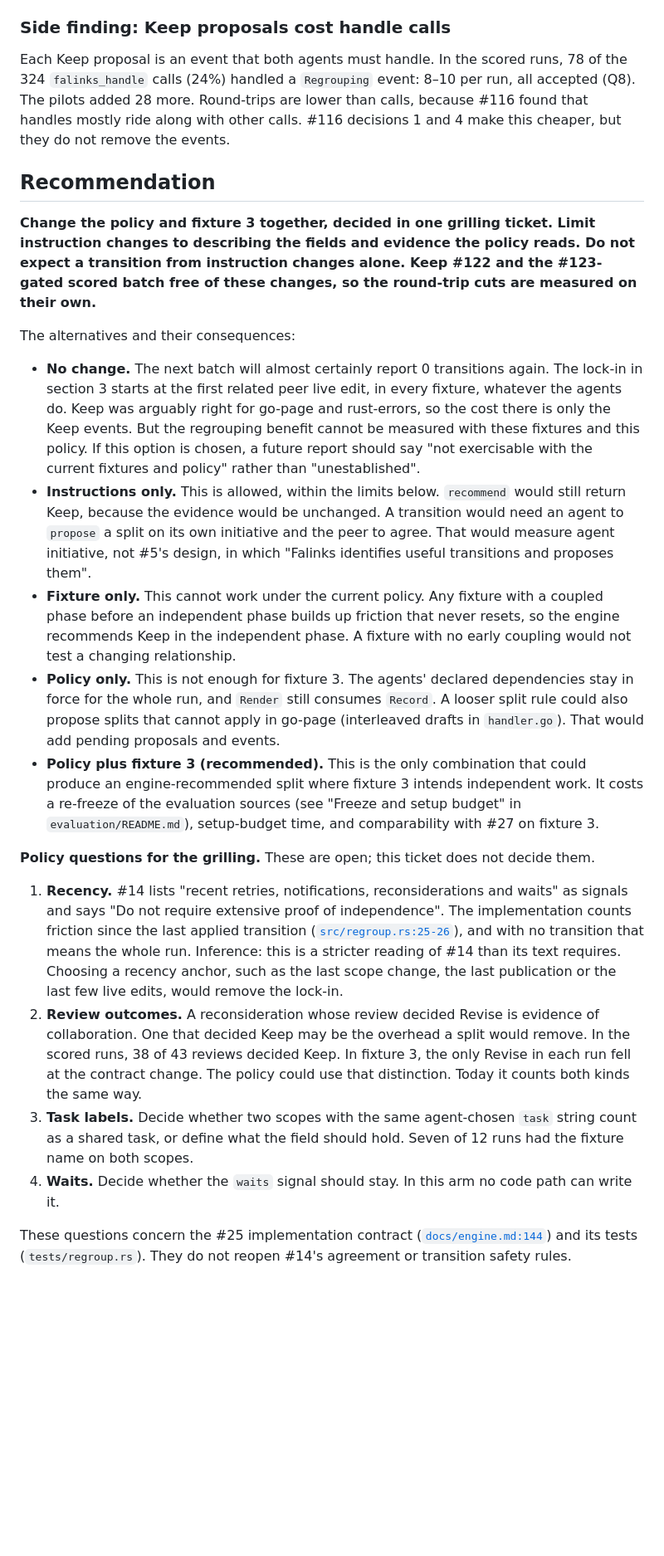
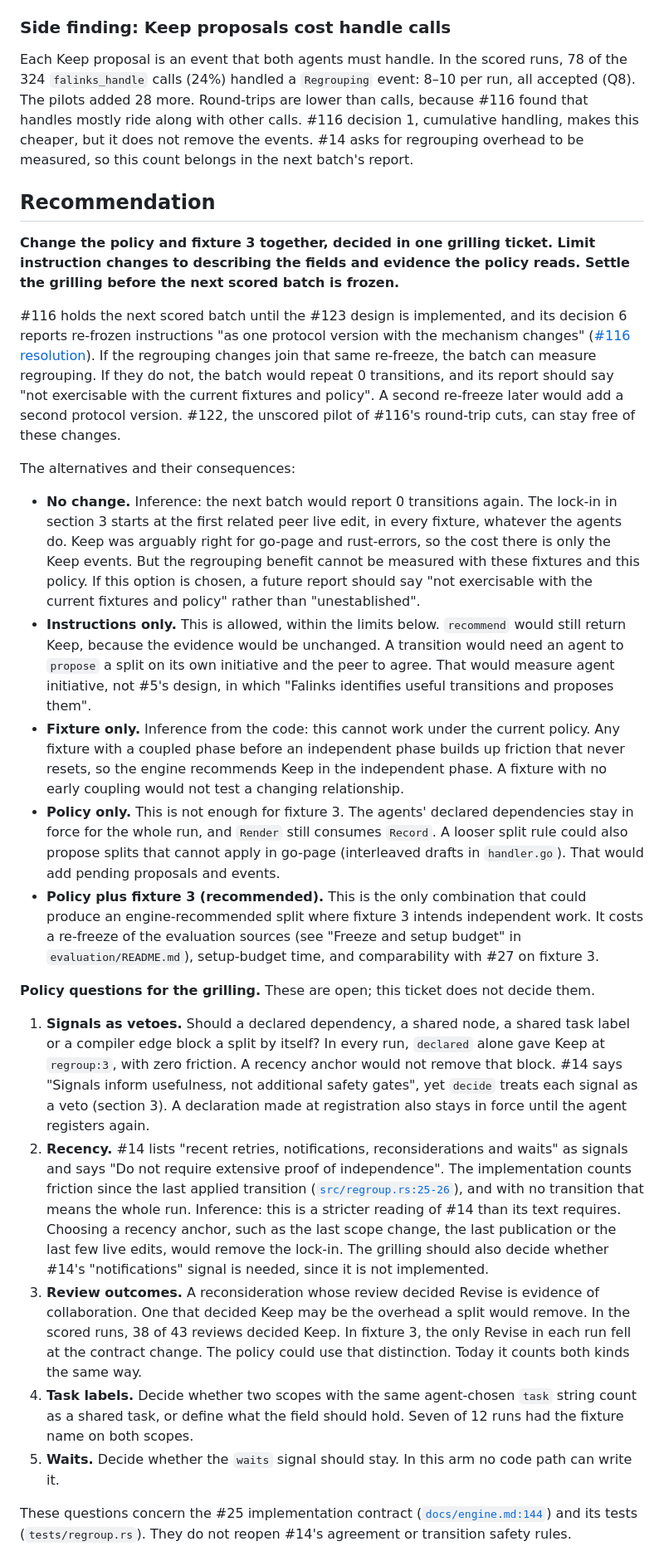
Before and after one commit to danielrispler/Falinks, a Markdown page: docs/research/regrouping-in-27.md, the part around one of its changes. Shown at 83% size. GitHub-like rendering; blank space fills up the shorter version.

```diff
--- a/docs/research/regrouping-in-27.md
+++ b/docs/research/regrouping-in-27.md
@@ -180,26 +186,29 @@ This stays within #5's rule. Neither arm received anything that tells agents whe
 
 ### Side finding: Keep proposals cost handle calls
 
-Each Keep proposal is an event that both agents must handle. In the scored runs, 78 of the 324 `falinks_handle` calls (24%) handled a `Regrouping` event: 8–10 per run, all accepted (Q8). The pilots added 28 more. Round-trips are lower than calls, because #116 found that handles mostly ride along with other calls. #116 decisions 1 and 4 make this cheaper, but they do not remove the events.
+Each Keep proposal is an event that both agents must handle. In the scored runs, 78 of the 324 `falinks_handle` calls (24%) handled a `Regrouping` event: 8–10 per run, all accepted (Q8). The pilots added 28 more. Round-trips are lower than calls, because #116 found that handles mostly ride along with other calls. #116 decision 1, cumulative handling, makes this cheaper, but it does not remove the events. #14 asks for regrouping overhead to be measured, so this count belongs in the next batch's report.
 
 ## Recommendation
 
-**Change the policy and fixture 3 together, decided in one grilling ticket. Limit instruction changes to describing the fields and evidence the policy reads. Do not expect a transition from instruction changes alone. Keep #122 and the #123-gated scored batch free of these changes, so the round-trip cuts are measured on their own.**
+**Change the policy and fixture 3 together, decided in one grilling ticket. Limit instruction changes to describing the fields and evidence the policy reads. Settle the grilling before the next scored batch is frozen.**
+
+#116 holds the next scored batch until the #123 design is implemented, and its decision 6 reports re-frozen instructions "as one protocol version with the mechanism changes" ([#116 resolution](https://github.com/danielrispler/Falinks/issues/116#issuecomment-6169349150)). If the regrouping changes join that same re-freeze, the batch can measure regrouping. If they do not, the batch would repeat 0 transitions, and its report should say "not exercisable with the current fixtures and policy". A second re-freeze later would add a second protocol version. #122, the unscored pilot of #116's round-trip cuts, can stay free of these changes.
 
 The alternatives and their consequences:
 
-- **No change.** The next batch will almost certainly report 0 transitions again. The lock-in in section 3 starts at the first related peer live edit, in every fixture, whatever the agents do. Keep was arguably right for go-page and rust-errors, so the cost there is only the Keep events. But the regrouping benefit cannot be measured with these fixtures and this policy. If this option is chosen, a future report should say "not exercisable with the current fixtures and policy" rather than "unestablished".
+- **No change.** Inference: the next batch would report 0 transitions again. The lock-in in section 3 starts at the first related peer live edit, in every fixture, whatever the agents do. Keep was arguably right for go-page and rust-errors, so the cost there is only the Keep events. But the regrouping benefit cannot be measured with these fixtures and this policy. If this option is chosen, a future report should say "not exercisable with the current fixtures and policy" rather than "unestablished".
 - **Instructions only.** This is allowed, within the limits below. `recommend` would still return Keep, because the evidence would be unchanged. A transition would need an agent to `propose` a split on its own initiative and the peer to agree. That would measure agent initiative, not #5's design, in which "Falinks identifies useful transitions and proposes them".
-- **Fixture only.** This cannot work under the current policy. Any fixture with a coupled phase before an independent phase builds up friction that never resets, so the engine recommends Keep in the independent phase. A fixture with no early coupling would not test a changing relationship.
+- **Fixture only.** Inference from the code: this cannot work under the current policy. Any fixture with a coupled phase before an independent phase builds up friction that never resets, so the engine recommends Keep in the independent phase. A fixture with no early coupling would not test a changing relationship.
 - **Policy only.** This is not enough for fixture 3. The agents' declared dependencies stay in force for the whole run, and `Render` still consumes `Record`. A looser split rule could also propose splits that cannot apply in go-page (interleaved drafts in `handler.go`). That would add pending proposals and events.
 - **Policy plus fixture 3 (recommended).** This is the only combination that could produce an engine-recommended split where fixture 3 intends independent work. It costs a re-freeze of the evaluation sources (see "Freeze and setup budget" in `evaluation/README.md`), setup-budget time, and comparability with #27 on fixture 3.
 
 **Policy questions for the grilling.** These are open; this ticket does not decide them.
 
-1. **Recency.** #14 lists "recent retries, notifications, reconsiderations and waits" as signals and says "Do not require extensive proof of independence". The implementation counts friction since the last applied transition ([`src/regroup.rs:25-26`](../../src/regroup.rs)), and with no transition that means the whole run. Inference: this is a stricter reading of #14 than its text requires. Choosing a recency anchor, such as the last scope change, the last publication or the last few live edits, would remove the lock-in.
-2. **Review outcomes.** A reconsideration whose review decided Revise is evidence of collaboration. One that decided Keep may be the overhead a split would remove. In the scored runs, 38 of 43 reviews decided Keep. In fixture 3, the only Revise in each run fell at the contract change. The policy could use that distinction. Today it counts both kinds the same way.
-3. **Task labels.** Decide whether two scopes with the same agent-chosen `task` string count as a shared task, or define what the field should hold. Seven of 12 runs had the fixture name on both scopes.
-4. **Waits.** Decide whether the `waits` signal should stay. In this arm no code path can write it.
+1. **Signals as vetoes.** Should a declared dependency, a shared node, a shared task label or a compiler edge block a split by itself? In every run, `declared` alone gave Keep at `regroup:3`, with zero friction. A recency anchor would not remove that block. #14 says "Signals inform usefulness, not additional safety gates", yet `decide` treats each signal as a veto (section 3). A declaration made at registration also stays in force until the agent registers again.
+2. **Recency.** #14 lists "recent retries, notifications, reconsiderations and waits" as signals and says "Do not require extensive proof of independence". The implementation counts friction since the last applied transition ([`src/regroup.rs:25-26`](../../src/regroup.rs)), and with no transition that means the whole run. Inference: this is a stricter reading of #14 than its text requires. Choosing a recency anchor, such as the last scope change, the last publication or the last few live edits, would remove the lock-in. The grilling should also decide whether #14's "notifications" signal is needed, since it is not implemented.
+3. **Review outcomes.** A reconsideration whose review decided Revise is evidence of collaboration. One that decided Keep may be the overhead a split would remove. In the scored runs, 38 of 43 reviews decided Keep. In fixture 3, the only Revise in each run fell at the contract change. The policy could use that distinction. Today it counts both kinds the same way.
+4. **Task labels.** Decide whether two scopes with the same agent-chosen `task` string count as a shared task, or define what the field should hold. Seven of 12 runs had the fixture name on both scopes.
+5. **Waits.** Decide whether the `waits` signal should stay. In this arm no code path can write it.
 
 These questions concern the #25 implementation contract ([`docs/engine.md:144`](../engine.md)) and its tests (`tests/regroup.rs`). They do not reopen #14's agreement or transition safety rules.
 
```
Also changed, not shown: other parts of docs/research/regrouping-in-27.md (+18 -12 lines).
